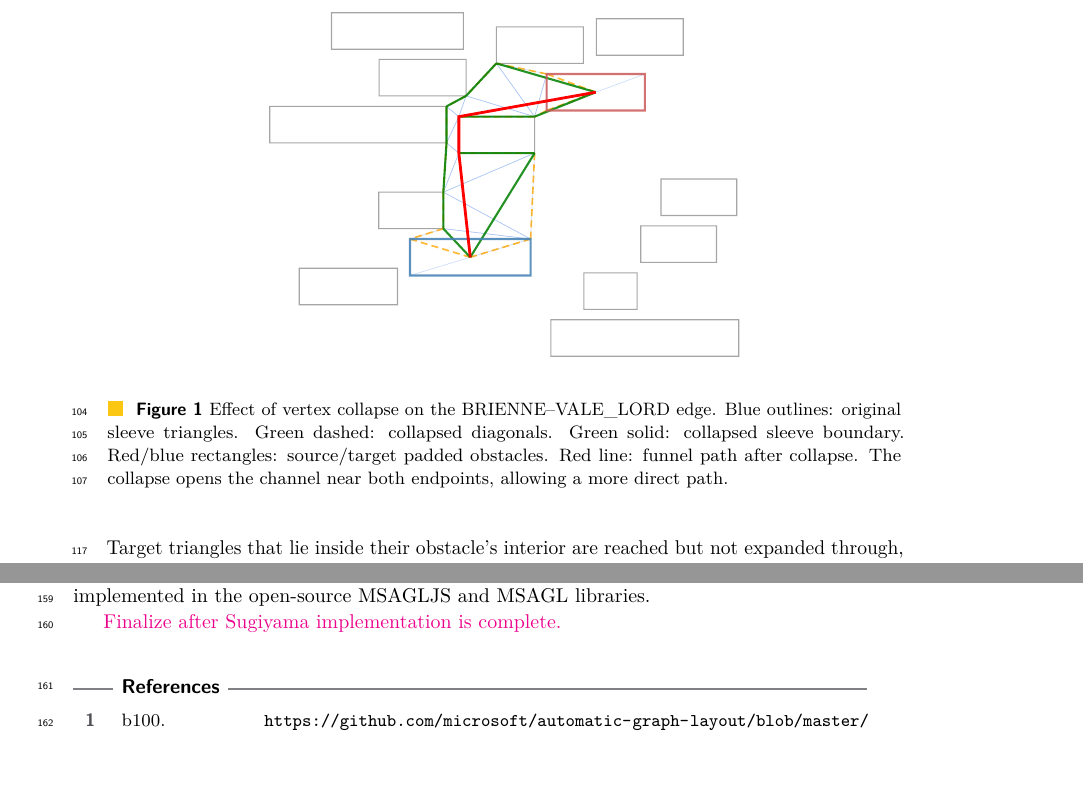
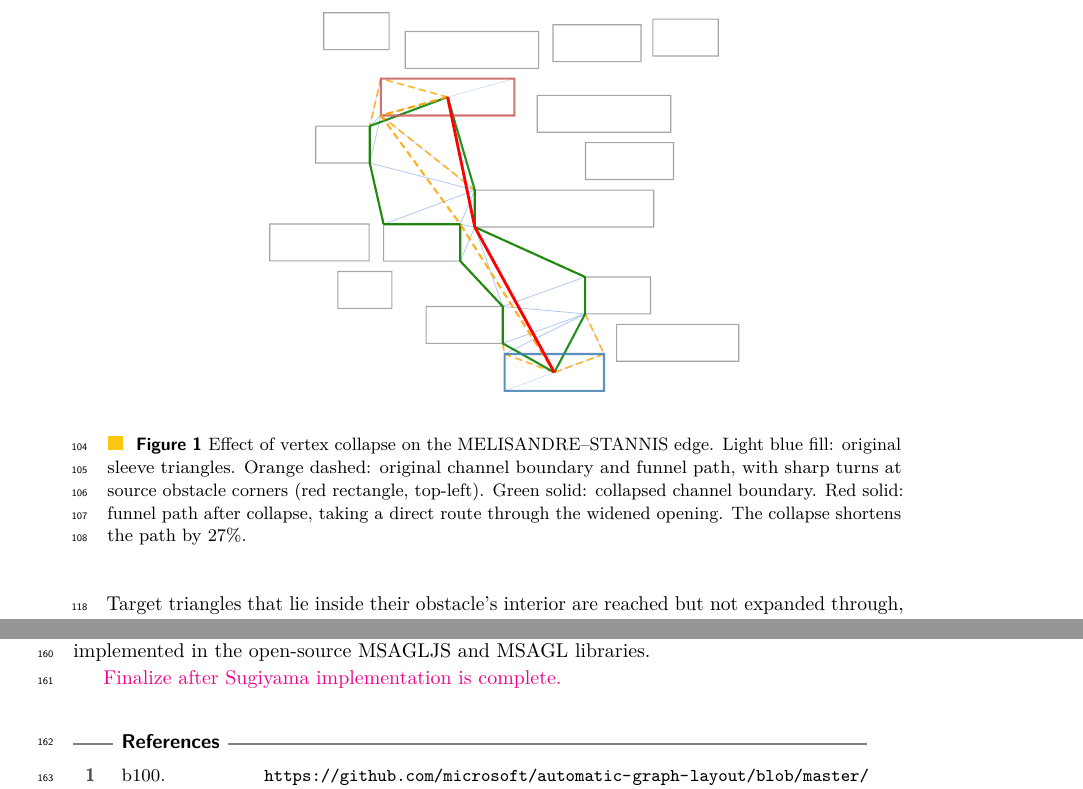
Before and after one commit to levnach/paper_msagljs, a LaTeX paper (gd2026.tex): two parts of pages 4 and 5 of 6, joined at a grey line, cut so that both start at the same text, the shorter picture padded with empty space. Compiled offline with pdfLaTeX.

Commit message:
Fig 1: MELISANDRE-STANNIS — clearly shows collapse opening and path shortening
Orange dashed: original boundary + path with sharp turns at source.
Green solid: collapsed boundary (wider opening). Red: collapsed path.

Co-authored-by: Copilot <223556219+Copilot@users.noreply.github.com>

```diff
--- a/gd2026.tex
+++ b/gd2026.tex
@@ -130,8 +130,8 @@ Note that the collapsed sleeve is not guaranteed to avoid intersections with nea
 
 \begin{figure}[t]
   \centering
-  \includegraphics[width=0.65\textwidth]{benefit_1_BRIENNE_VALE_LORD.pdf}
-  \caption{Effect of vertex collapse on the BRIENNE--VALE\_LORD edge. Blue outlines: original sleeve triangles. Green dashed: collapsed diagonals. Green solid: collapsed sleeve boundary. Red/blue rectangles: source/target padded obstacles. Red line: funnel path after collapse. The collapse opens the channel near both endpoints, allowing a more direct path.}
+  \includegraphics[width=0.65\textwidth]{benefit_0_MELISANDRE_STANNIS.pdf}
+  \caption{Effect of vertex collapse on the MELISANDRE--STANNIS edge. Light blue fill: original sleeve triangles. Orange dashed: original channel boundary and funnel path, with sharp turns at source obstacle corners (red rectangle, top-left). Green solid: collapsed channel boundary. Red solid: funnel path after collapse, taking a direct route through the widened opening. The collapse shortens the path by 27\%.}
   \label{fig:collapse}
 \end{figure}
 
```
Also changed, not shown: gd2026.pdf, images/benefit_0_MELISANDRE_STANNIS.pdf (added).
